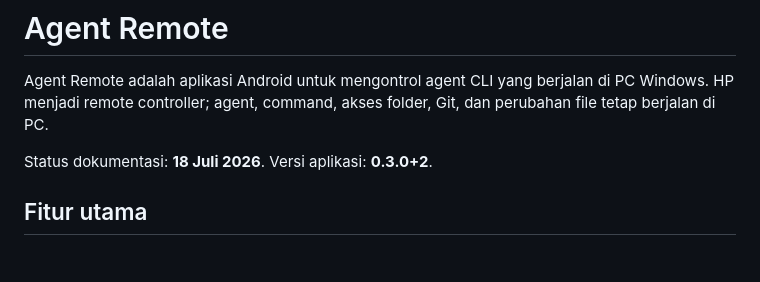
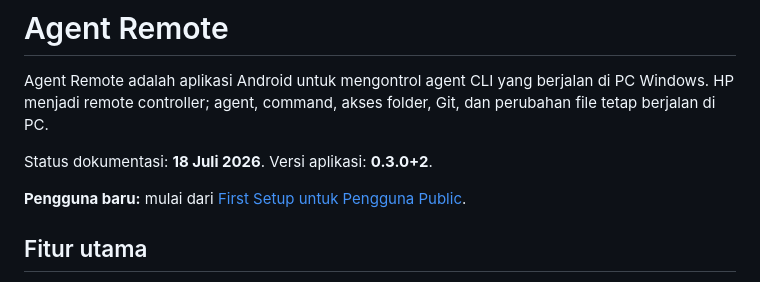
Before and after one commit to vanszas/agent-remote, a Markdown page: README.md, the part around the change. Rendered like a GitHub page; blank space fills up the shorter version.

Commit message:
docs: add public first-run setup guide

```diff
--- a/README.md
+++ b/README.md
@@ -3,6 +3,8 @@
 Agent Remote adalah aplikasi Android untuk mengontrol agent CLI yang berjalan di PC Windows. HP menjadi remote controller; agent, command, akses folder, Git, dan perubahan file tetap berjalan di PC.
 
 Status dokumentasi: **18 Juli 2026**. Versi aplikasi: **0.3.0+2**.
+
+**Pengguna baru:** mulai dari [First Setup untuk Pengguna Public](docs/PUBLIC_USER_FIRST_SETUP.md).
 
 ## Fitur utama
 
```
Also changed, not shown: docs/PUBLIC_USER_FIRST_SETUP.md (added, +220 -0 lines).
